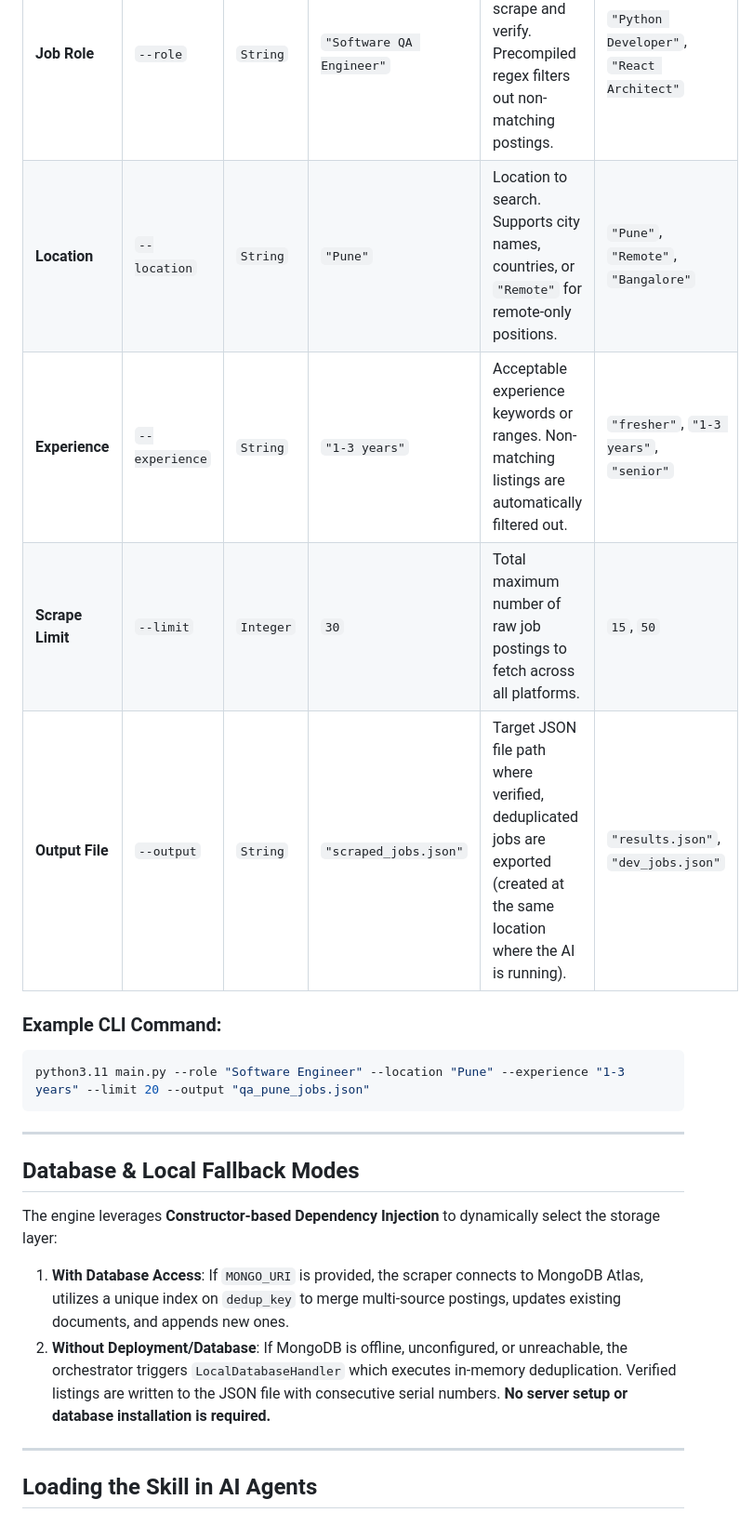
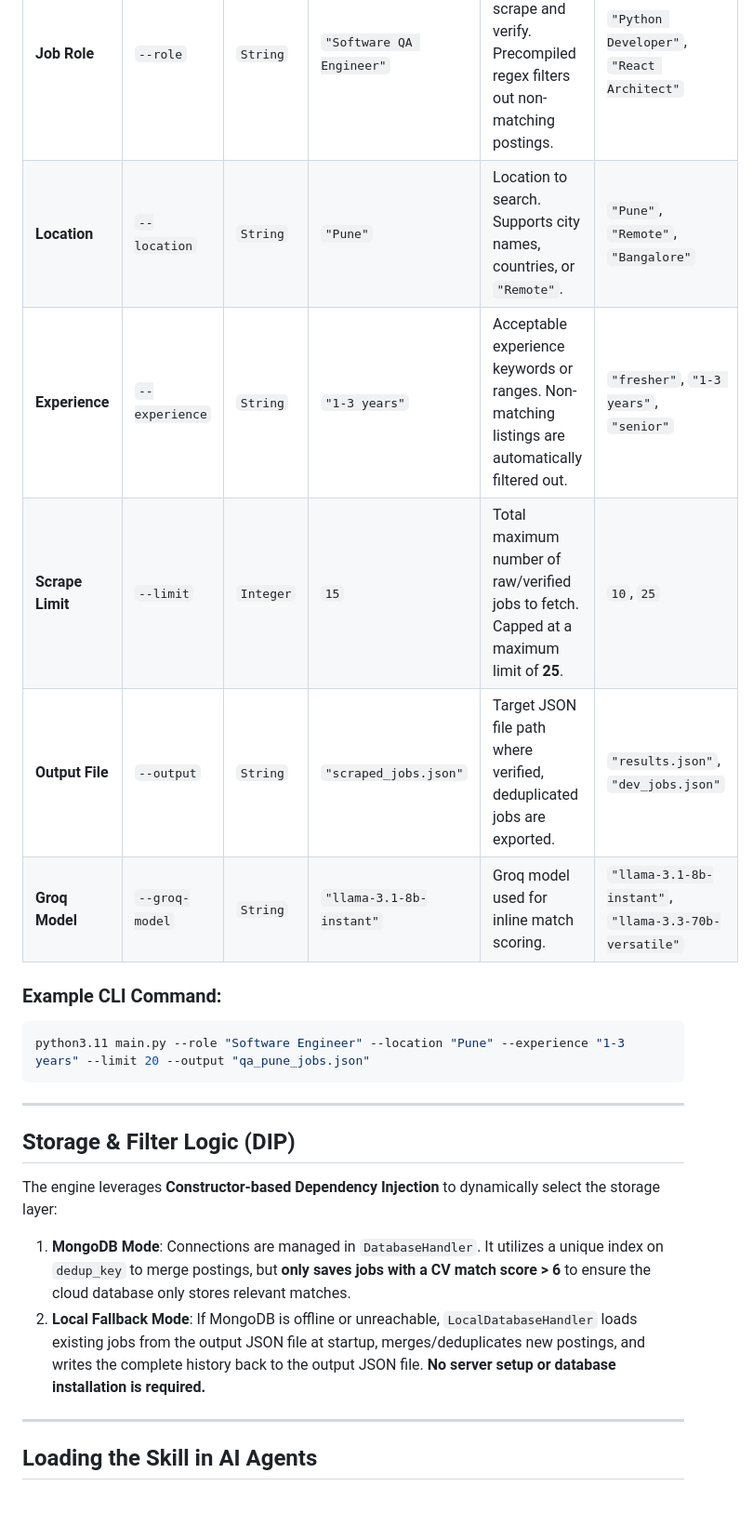
Before and after one commit to SanjeetSurve1401/Job_Scrape, a Markdown page: README.md, the part around one of its changes. Shown at 93% size. Rendered like a GitHub page.

````diff
--- a/README.md
+++ b/README.md
@@ -120,10 +127,11 @@ When prompting or calling the tool, use the following parameter specifications:
 | Parameter Name | Argument Flag | Data Type | Default Value | Description / Validation Rules | Example Values |
 | :--- | :--- | :--- | :--- | :--- | :--- |
 | **Job Role** | `--role` | `String` | `"Software QA Engineer"` | Key title terms to scrape and verify. Precompiled regex filters out non-matching postings. | `"Python Developer"`, `"React Architect"` |
-| **Location** | `--location` | `String` | `"Pune"` | Location to search. Supports city names, countries, or `"Remote"` for remote-only positions. | `"Pune"`, `"Remote"`, `"Bangalore"` |
+| **Location** | `--location` | `String` | `"Pune"` | Location to search. Supports city names, countries, or `"Remote"`. | `"Pune"`, `"Remote"`, `"Bangalore"` |
 | **Experience** | `--experience`| `String` | `"1-3 years"` | Acceptable experience keywords or ranges. Non-matching listings are automatically filtered out. | `"fresher"`, `"1-3 years"`, `"senior"` |
-| **Scrape Limit** | `--limit` | `Integer`| `30` | Total maximum number of raw job postings to fetch across all platforms. | `15`, `50` |
-| **Output File** | `--output` | `String` | `"scraped_jobs.json"` | Target JSON file path where verified, deduplicated jobs are exported (created at the same location where the AI is running). | `"results.json"`, `"dev_jobs.json"` |
+| **Scrape Limit** | `--limit` | `Integer`| `15` | Total maximum number of raw/verified jobs to fetch. Capped at a maximum limit of **25**. | `10`, `25` |
+| **Output File** | `--output` | `String` | `"scraped_jobs.json"` | Target JSON file path where verified, deduplicated jobs are exported. | `"results.json"`, `"dev_jobs.json"` |
+| **Groq Model** | `--groq-model` | `String` | `"llama-3.1-8b-instant"` | Groq model used for inline match scoring. | `"llama-3.1-8b-instant"`, `"llama-3.3-70b-versatile"` |
 
 ### Example CLI Command:
 ```bash
@@ -132,11 +140,11 @@ python3.11 main.py --role "Software Engineer" --location "Pune" --experience "1-
 
 ---
 
-## Database & Local Fallback Modes
+## Storage & Filter Logic (DIP)
 
 The engine leverages **Constructor-based Dependency Injection** to dynamically select the storage layer:
-1. **With Database Access**: If `MONGO_URI` is provided, the scraper connects to MongoDB Atlas, utilizes a unique index on `dedup_key` to merge multi-source postings, updates existing documents, and appends new ones.
-2. **Without Deployment/Database**: If MongoDB is offline, unconfigured, or unreachable, the orchestrator triggers `LocalDatabaseHandler` which executes in-memory deduplication. Verified listings are written to the JSON file with consecutive serial numbers. **No server setup or database installation is required.**
+1. **MongoDB Mode**: Connections are managed in `DatabaseHandler`. It utilizes a unique index on `dedup_key` to merge postings, but **only saves jobs with a CV match score > 6** to ensure the cloud database only stores relevant matches.
+2. **Local Fallback Mode**: If MongoDB is offline or unreachable, `LocalDatabaseHandler` loads existing jobs from the output JSON file at startup, merges/deduplicates new postings, and writes the complete history back to the output JSON file. **No server setup or database installation is required.**
 
 ---
 
````
Also changed, not shown: other parts of README.md (+25 -18 lines).
